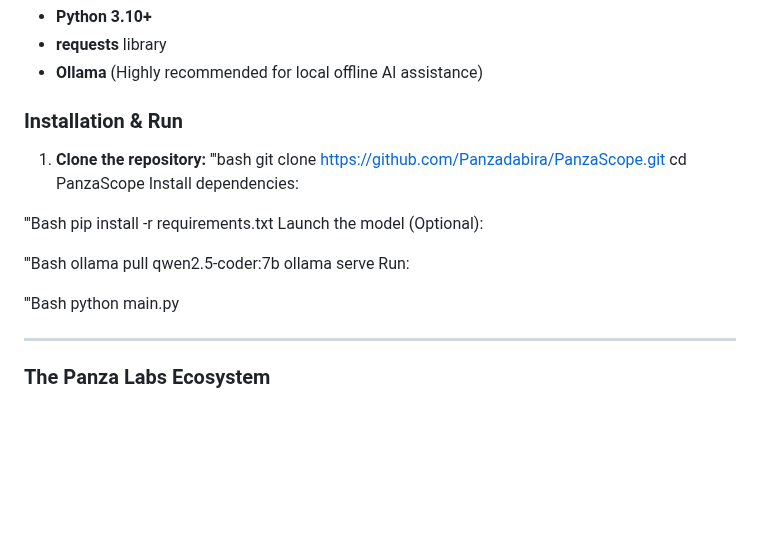
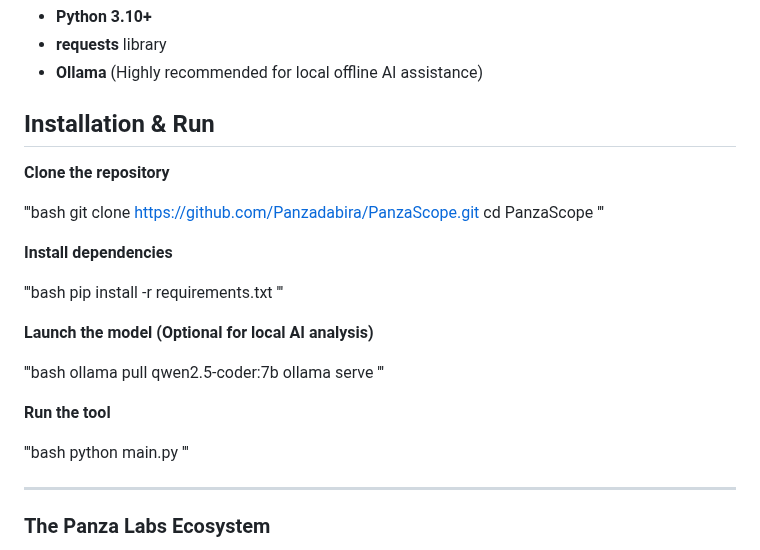
Before and after one commit to Panzadabira/AtlasCodex, a Markdown page: README.md, the part around the change. GitHub-like rendering; blank space fills up the shorter version.

Commit message:
Revise installation and run instructions in README
Updated installation instructions for clarity and formatting.

```diff
--- a/README.md
+++ b/README.md
@@ -51,25 +51,33 @@ The *Planetarium* map uses custom orbital geometries and distinct colors to repr
 * **requests** library
 * **Ollama** (Highly recommended for local offline AI assistance)
 
-### Installation & Run
+## Installation & Run
 
-1. **Clone the repository:**
+**Clone the repository**
+
 '''bash
-   git clone [https://github.com/Panzadabira/PanzaScope.git](https://github.com/Panzadabira/PanzaScope.git)
-   cd PanzaScope
-Install dependencies:
+git clone https://github.com/Panzadabira/PanzaScope.git
+cd PanzaScope
+'''
 
-'''Bash
-   pip install -r requirements.txt
-Launch the model (Optional):
+**Install dependencies**
 
-'''Bash
-   ollama pull qwen2.5-coder:7b
-   ollama serve
-Run:
+'''bash
+pip install -r requirements.txt
+'''
 
-'''Bash
-   python main.py
+**Launch the model (Optional for local AI analysis)**
+
+'''bash
+ollama pull qwen2.5-coder:7b
+ollama serve
+'''
+
+**Run the tool**
+
+'''bash
+python main.py
+'''
 
    ---
 
```
